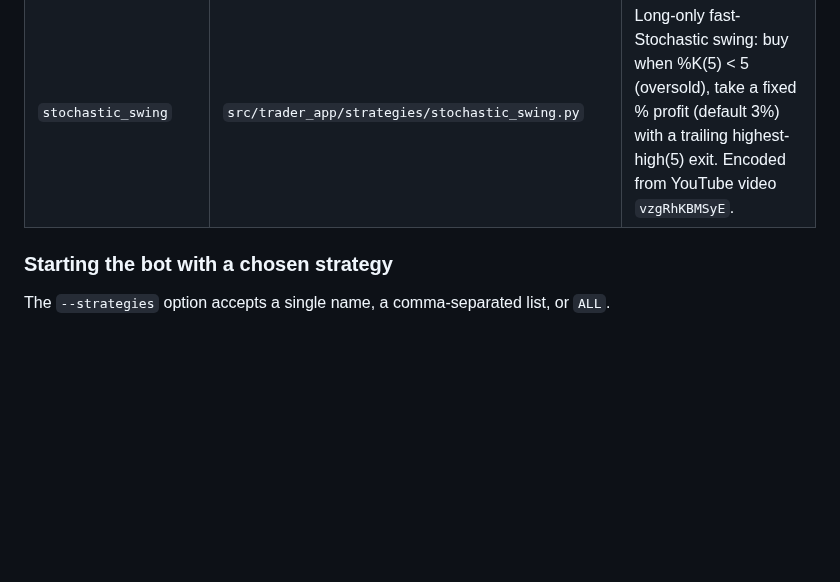
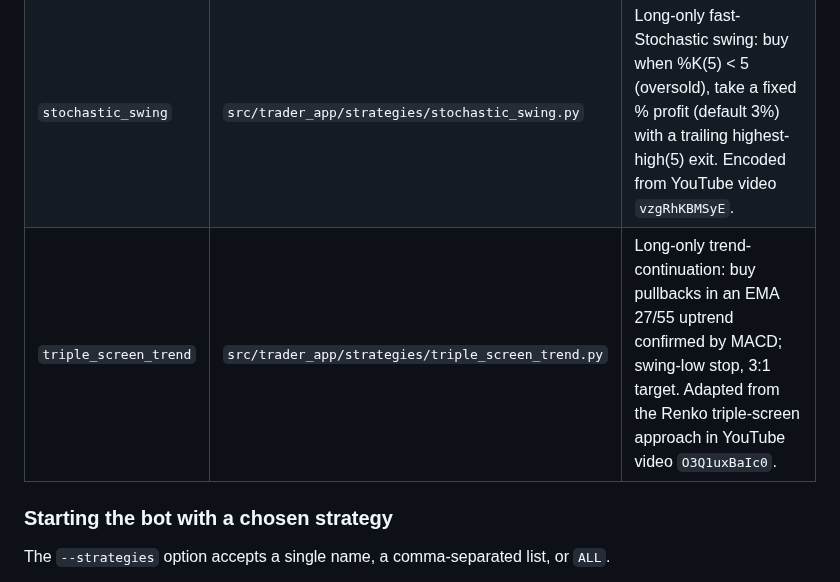
Before and after one commit to castoldi/coinbase-day-trader-v1, a Markdown page: AGENTS.md, the part around the change. Rendered like a GitHub page; blank space fills up the shorter version.

```diff
--- a/AGENTS.md
+++ b/AGENTS.md
@@ -29,6 +29,7 @@ Available strategy names (the registry keys in `src/trader_app/strategies/regist
 | --- | --- | --- |
 | `ema_ribbon_reversal` | `src/trader_app/strategies/ema_ribbon_reversal.py` | EMA ribbon reversal (EMA 5/100/200 of high/low/close, 2:1 reward:risk), encoded from YouTube video `HkMXGqz7MRI`. This is the default strategy. |
 | `stochastic_swing` | `src/trader_app/strategies/stochastic_swing.py` | Long-only fast-Stochastic swing: buy when %K(5) < 5 (oversold), take a fixed % profit (default 3%) with a trailing highest-high(5) exit. Encoded from YouTube video `vzgRhKBMSyE`. |
+| `triple_screen_trend` | `src/trader_app/strategies/triple_screen_trend.py` | Long-only trend-continuation: buy pullbacks in an EMA 27/55 uptrend confirmed by MACD; swing-low stop, 3:1 target. Adapted from the Renko triple-screen approach in YouTube video `O3Q1uxBaIc0`. |
 
 ### Starting the bot with a chosen strategy
 
```
Also changed, not shown: CHANGELOG.md (+7 -0 lines), README.md (+3 -0 lines), screenshots/dashboard-backtests.png, screenshots/dashboard-strategies.png, 11 other files.
